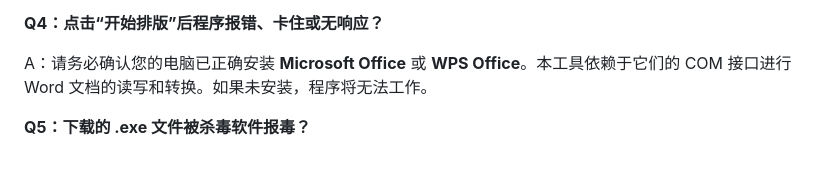
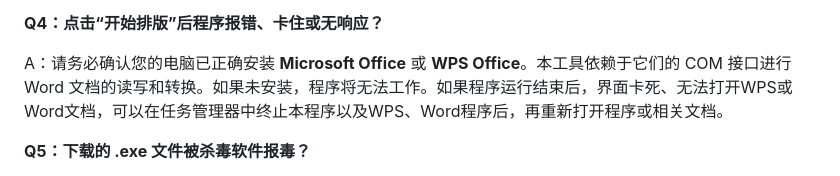
Before and after one commit to jiangchuanso/Word-Formatter-web, a Markdown page: README.md, the part around the change. Rendered like a GitHub page.

```diff
--- a/README.md
+++ b/README.md
@@ -98,7 +98,7 @@ A：对于 32 位 Windows 系统或基于 Linux 的国产操作系统，您无
 
 **Q4：点击“开始排版”后程序报错、卡住或无响应？**
 
-A：请务必确认您的电脑已正确安装 **Microsoft Office** 或 **WPS Office**。本工具依赖于它们的 COM 接口进行 Word 文档的读写和转换。如果未安装，程序将无法工作。
+A：请务必确认您的电脑已正确安装 **Microsoft Office** 或 **WPS Office**。本工具依赖于它们的 COM 接口进行 Word 文档的读写和转换。如果未安装，程序将无法工作。如果程序运行结束后，界面卡死、无法打开WPS或Word文档，可以在任务管理器中终止本程序以及WPS、Word程序后，再重新打开程序或相关文档。
 
 **Q5：下载的 .exe 文件被杀毒软件报毒？**
 
```
